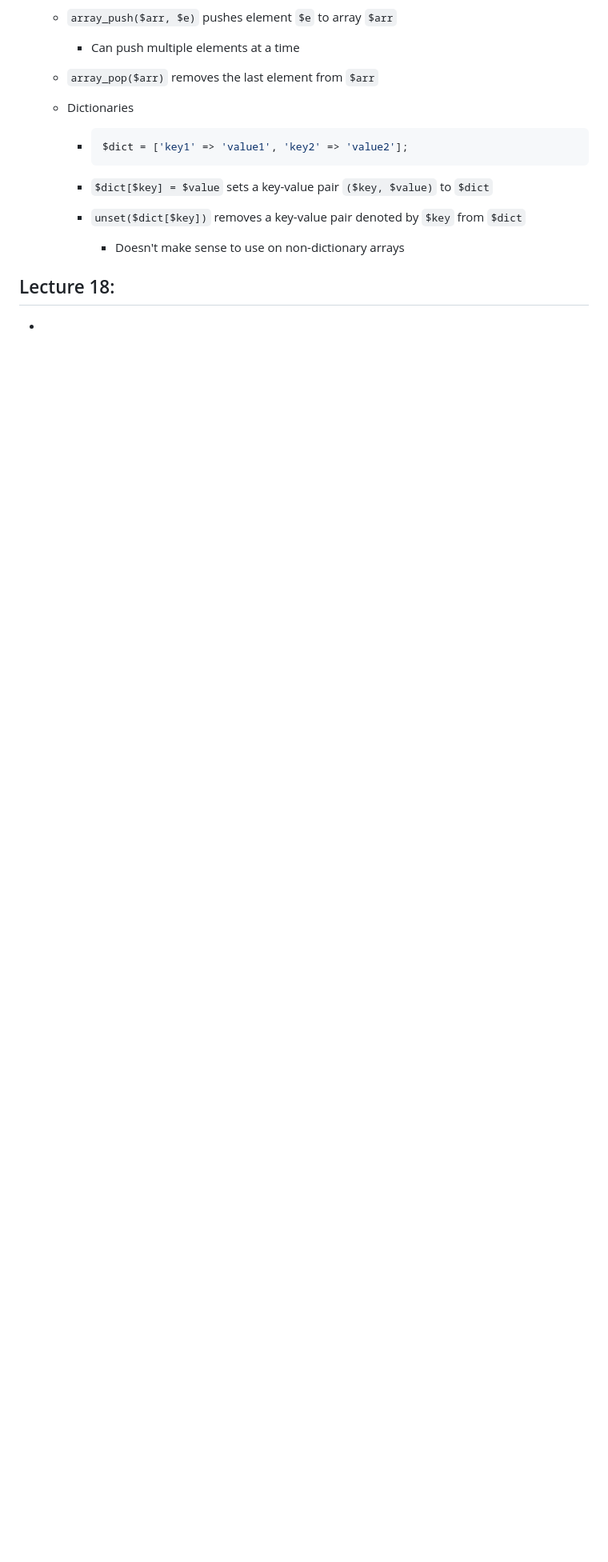
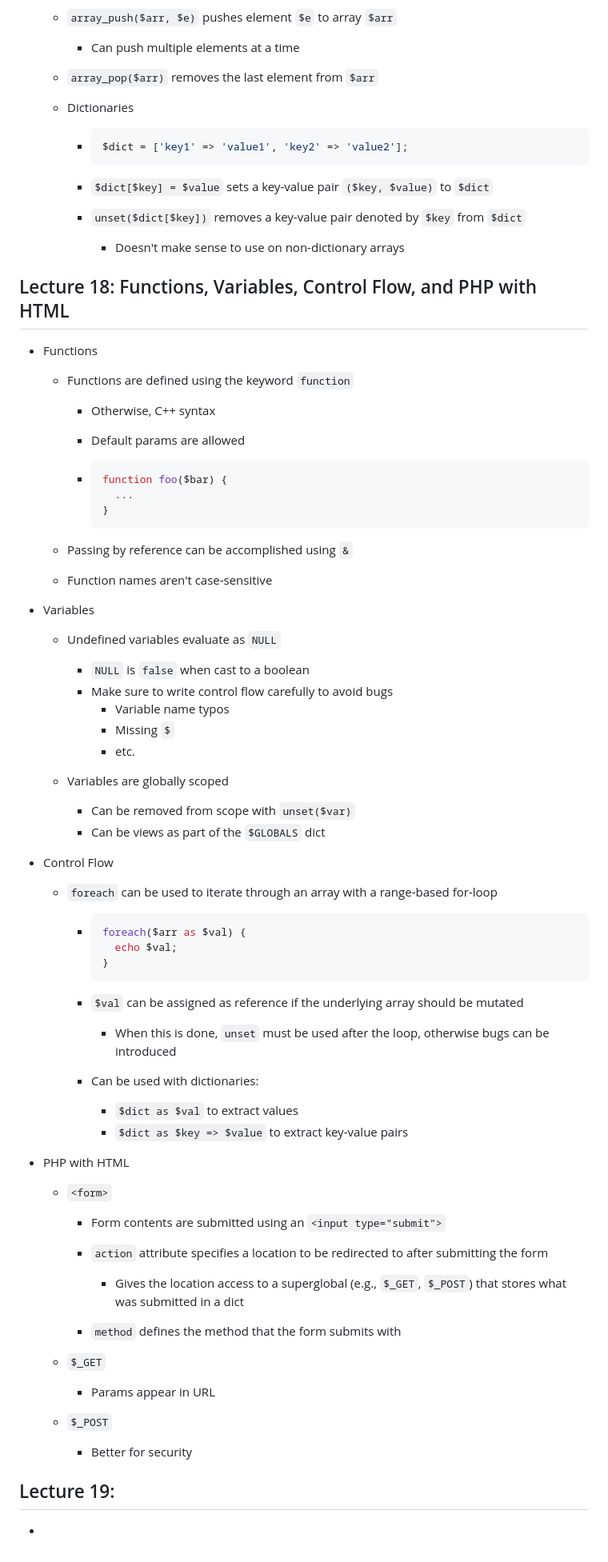
Before and after one commit to czhangy/UCLA-CS-Electives, a Markdown page: Misc/COMPTNG-40A/notes.md, the part around one of its changes. Shown at 80% size. GitHub-like rendering; blank space fills up the shorter version.

Commit message:
05/15/23 update | COMPTNG 40A: Lecture 18 notes

````diff
--- a/Misc/COMPTNG-40A/notes.md
+++ b/Misc/COMPTNG-40A/notes.md
@@ -521,6 +521,76 @@ Nothing to see here!
 
 
 
-## Lecture 18:
+## Lecture 18: Functions, Variables, Control Flow, and PHP with HTML
+
+- Functions
+
+  - Functions are defined using the keyword `function`
+
+    - Otherwise, C++ syntax
+
+    - Default params are allowed
+
+    - ```php
+      function foo($bar) {
+      	...
+      }
+      ```
+
+  - Passing by reference can be accomplished using `&`
+
+  - Function names aren't case-sensitive
+
+- Variables
+
+  - Undefined variables evaluate as `NULL`
+    - `NULL` is `false` when cast to a boolean
+    - Make sure to write control flow carefully to avoid bugs
+      - Variable name typos
+      - Missing `$`
+      - etc.
+
+  - Variables are globally scoped
+    - Can be removed from scope with `unset($var)`
+    - Can be views as part of the `$GLOBALS` dict
+
+- Control Flow
+
+  - `foreach` can be used to iterate through an array with a range-based for-loop
+
+    - ```php
+      foreach($arr as $val) {
+        echo $val;
+      }
+      ```
+
+    - `$val` can be assigned as reference if the underlying array should be mutated
+
+      - When this is done, `unset` must be used after the loop, otherwise bugs can be introduced
+
+    - Can be used with dictionaries:
+
+      - `$dict as $val` to extract values
+      - `$dict as $key => $value` to extract key-value pairs
+
+- PHP with HTML
+
+  - `<form>`
+    - Form contents are submitted using an `<input type="submit">`
+    - `action` attribute specifies a location to be redirected to after submitting the form
+      - Gives the location access to a superglobal (e.g., `$_GET`, `$_POST`) that stores what was submitted in a dict
+
+    - `method` defines the method that the form submits with
+
+  - `$_GET`
+    - Params appear in URL
+
+  - `$_POST`
+    - Better for security
+
+
+
+
+## Lecture 19:
 
 -
````
Also changed, not shown: other parts of Misc/COMPTNG-40A/notes.md (+1 -1 lines).
